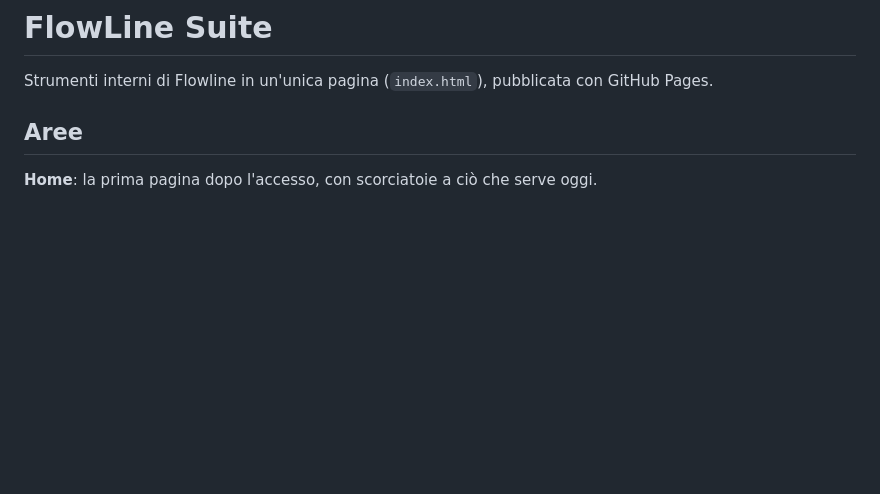
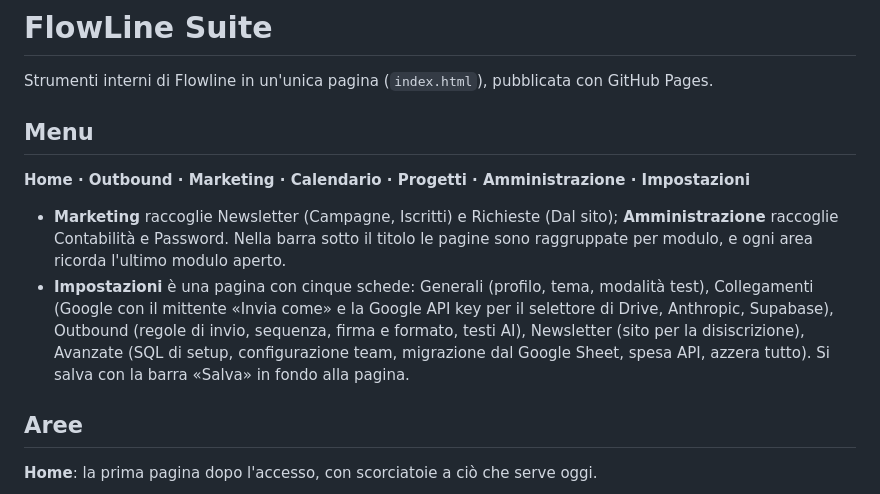
Before and after one commit to Flowline-it/outbound, a Markdown page: README.md, the part around the change. Rendered like a GitHub page; blank space fills up the shorter version.

Commit message:
README: menu per aree e pagina Impostazioni
Serve anche a far ripartire la pubblicazione su GitHub Pages, rimasta
bloccata dal guasto di GitHub Actions del 9 novembre.

Co-Authored-By: Claude Opus 5.5 <noreply@anthropic.com>
Claude-Session: https://claude.ai/code/session_01VEa6Soah7eKaySDkvk1K8x

```diff
--- a/README.md
+++ b/README.md
@@ -1,6 +1,13 @@
 # FlowLine Suite
 
 Strumenti interni di Flowline in un'unica pagina (`index.html`), pubblicata con GitHub Pages.
+
+## Menu
+
+**Home · Outbound · Marketing · Calendario · Progetti · Amministrazione · Impostazioni**
+
+- **Marketing** raccoglie Newsletter (Campagne, Iscritti) e Richieste (Dal sito); **Amministrazione** raccoglie Contabilità e Password. Nella barra sotto il titolo le pagine sono raggruppate per modulo, e ogni area ricorda l'ultimo modulo aperto.
+- **Impostazioni** è una pagina con cinque schede: Generali (profilo, tema, modalità test), Collegamenti (Google con il mittente «Invia come» e la Google API key per il selettore di Drive, Anthropic, Supabase), Outbound (regole di invio, sequenza, firma e formato, testi AI), Newsletter (sito per la disiscrizione), Avanzate (SQL di setup, configurazione team, migrazione dal Google Sheet, spesa API, azzera tutto). Si salva con la barra «Salva» in fondo alla pagina.
 
 ## Aree
 
```
